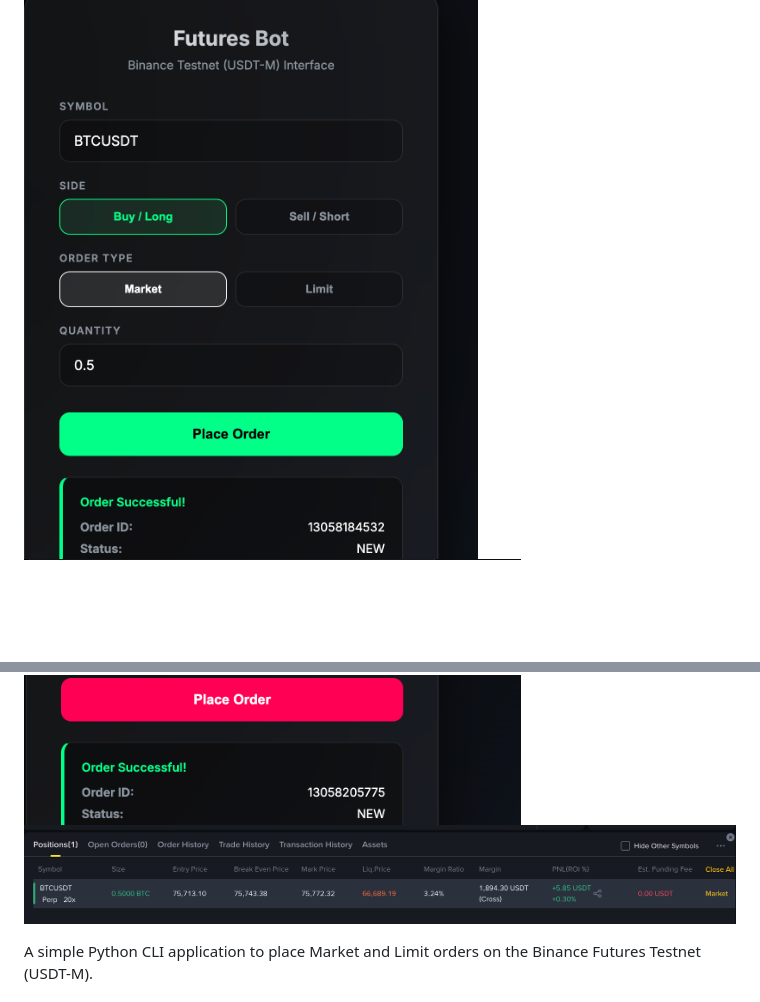
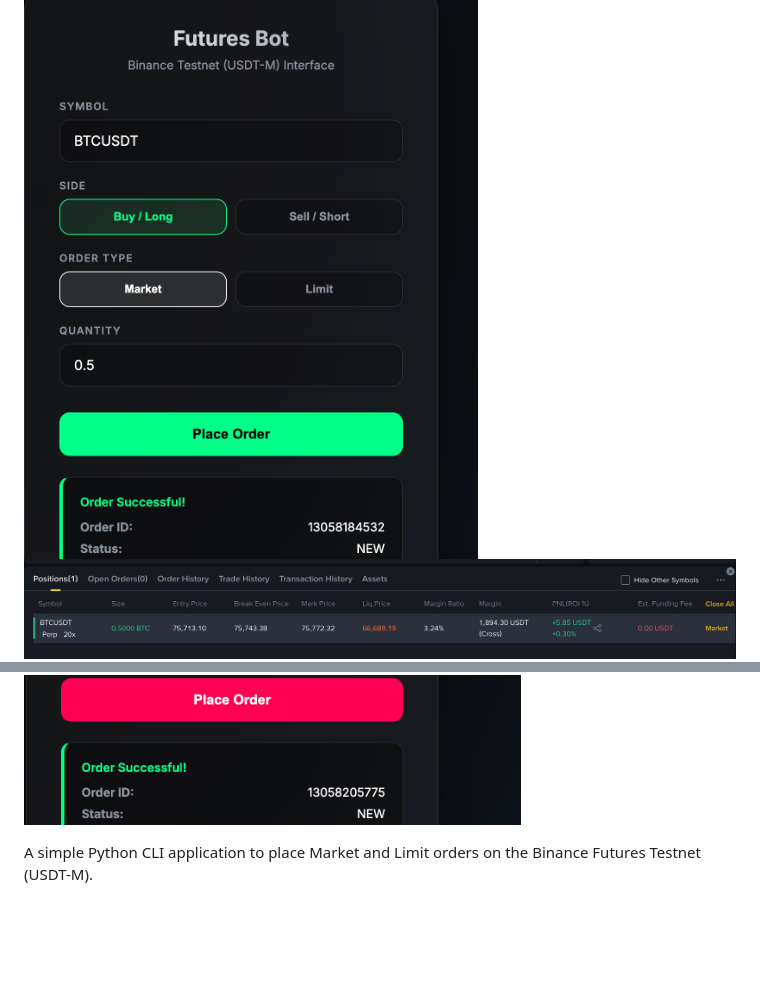
Before and after one commit to Adwait-I/Binance-Tradingagent, a Markdown page: README.md, 2 parts joined by grey strips. GitHub-like rendering; blank space fills up the shorter version.

```diff
--- a/README.md
+++ b/README.md
@@ -5,8 +4,9 @@
 </p>
 
 ![Web UI](asset/UI%20.png)
+![Testnet](asset/testnet%20image.png)
 ![Sell UI](asset/sell%20ui.png)
-![Testnet](asset/testnet%20image.png)
+
 
 A simple Python CLI application to place Market and Limit orders on the Binance Futures Testnet (USDT-M).
 
```
Also changed, not shown: other parts of README.md (+1 -2 lines).
